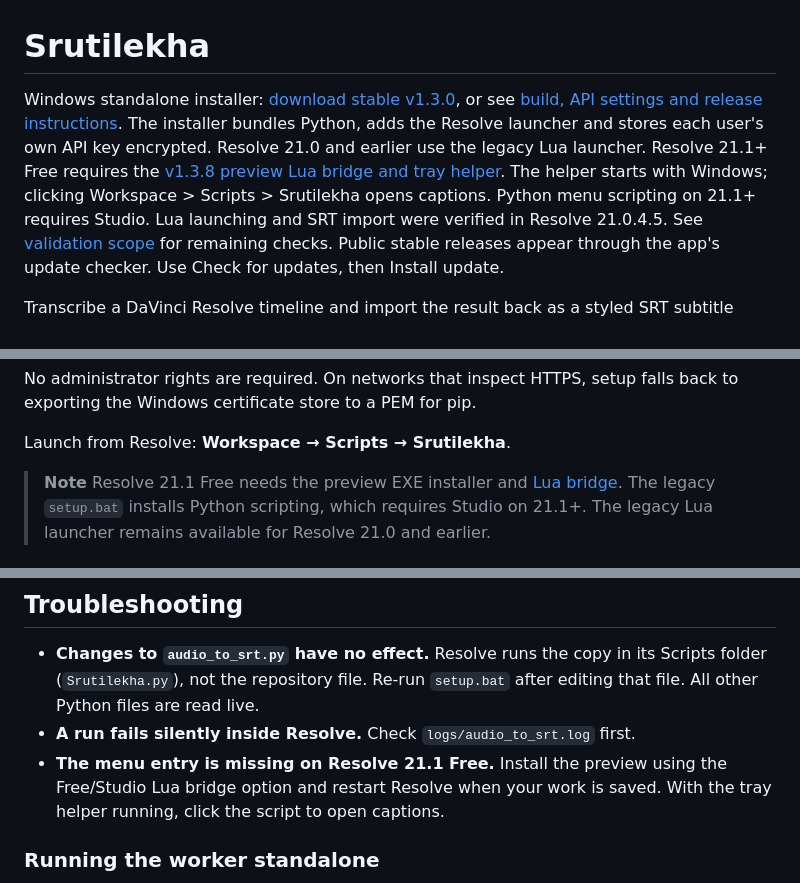
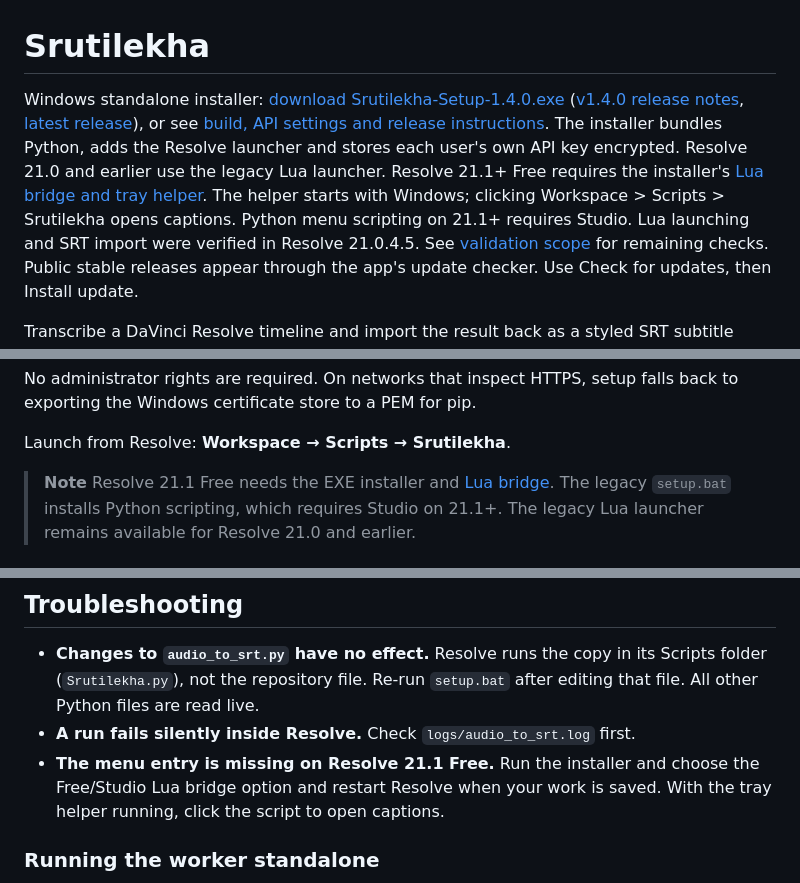
Before and after one commit to mahadeva112/Shrutilekha-SRT, a Markdown page: README.md, 3 parts joined by grey strips. Drawn GitHub-style.

Commit message:
Point README downloads at the v1.4.0 release
Co-Authored-By: Claude Opus 5.5 <noreply@anthropic.com>

```diff
--- a/README.md
+++ b/README.md
@@ -1,8 +1,8 @@
 # Srutilekha
 
-Windows standalone installer: [download stable v1.3.0](https://github.com/mahadeva112/Shrutilekha-SRT/releases/tag/v1.3.0), or see [build, API settings and release instructions](docs/windows-release.md).
+Windows standalone installer: [download Srutilekha-Setup-1.4.0.exe](https://github.com/mahadeva112/Shrutilekha-SRT/releases/download/v1.4.0/Srutilekha-Setup-1.4.0.exe) ([v1.4.0 release notes](https://github.com/mahadeva112/Shrutilekha-SRT/releases/tag/v1.4.0), [latest release](https://github.com/mahadeva112/Shrutilekha-SRT/releases/latest)), or see [build, API settings and release instructions](docs/windows-release.md).
 The installer bundles Python, adds the Resolve launcher and stores each user's own API key encrypted.
-Resolve 21.0 and earlier use the legacy Lua launcher. Resolve 21.1+ Free requires the [v1.3.8 preview Lua bridge and tray helper](docs/resolve-bridge.md). The helper starts with Windows; clicking Workspace > Scripts > Srutilekha opens captions. Python menu scripting on 21.1+ requires Studio.
+Resolve 21.0 and earlier use the legacy Lua launcher. Resolve 21.1+ Free requires the installer's [Lua bridge and tray helper](docs/resolve-bridge.md). The helper starts with Windows; clicking Workspace > Scripts > Srutilekha opens captions. Python menu scripting on 21.1+ requires Studio.
 Lua launching and SRT import were verified in Resolve 21.0.4.5. See [validation scope](docs/validation.md) for remaining checks. Public stable releases appear through the app's update checker. Use Check for updates, then Install update.
 
 Transcribe a DaVinci Resolve timeline and import the result back as a styled
@@ -86,7 +86,7 @@ falls back to exporting the Windows certificate store to a PEM for pip.
 Launch from Resolve: **Workspace → Scripts → Srutilekha**.
 
 > **Note**
-> Resolve 21.1 Free needs the preview EXE installer and [Lua bridge](docs/resolve-bridge.md).
+> Resolve 21.1 Free needs the EXE installer and [Lua bridge](docs/resolve-bridge.md).
 > The legacy `setup.bat` installs Python scripting, which requires Studio on 21.1+.
 > The legacy Lua launcher remains available for Resolve 21.0 and earlier.
 
@@ -244,7 +244,7 @@ third-party package — just a data file loaded lazily on the first Latin word.
   Scripts folder (`Srutilekha.py`), not the repository file. Re-run `setup.bat`
   after editing that file. All other Python files are read live.
 - **A run fails silently inside Resolve.** Check `logs/audio_to_srt.log` first.
-- **The menu entry is missing on Resolve 21.1 Free.** Install the preview using
+- **The menu entry is missing on Resolve 21.1 Free.** Run the installer and choose
   the Free/Studio Lua bridge option and restart Resolve when your work is saved.
   With the tray helper running, click the script to open captions.
 
```
